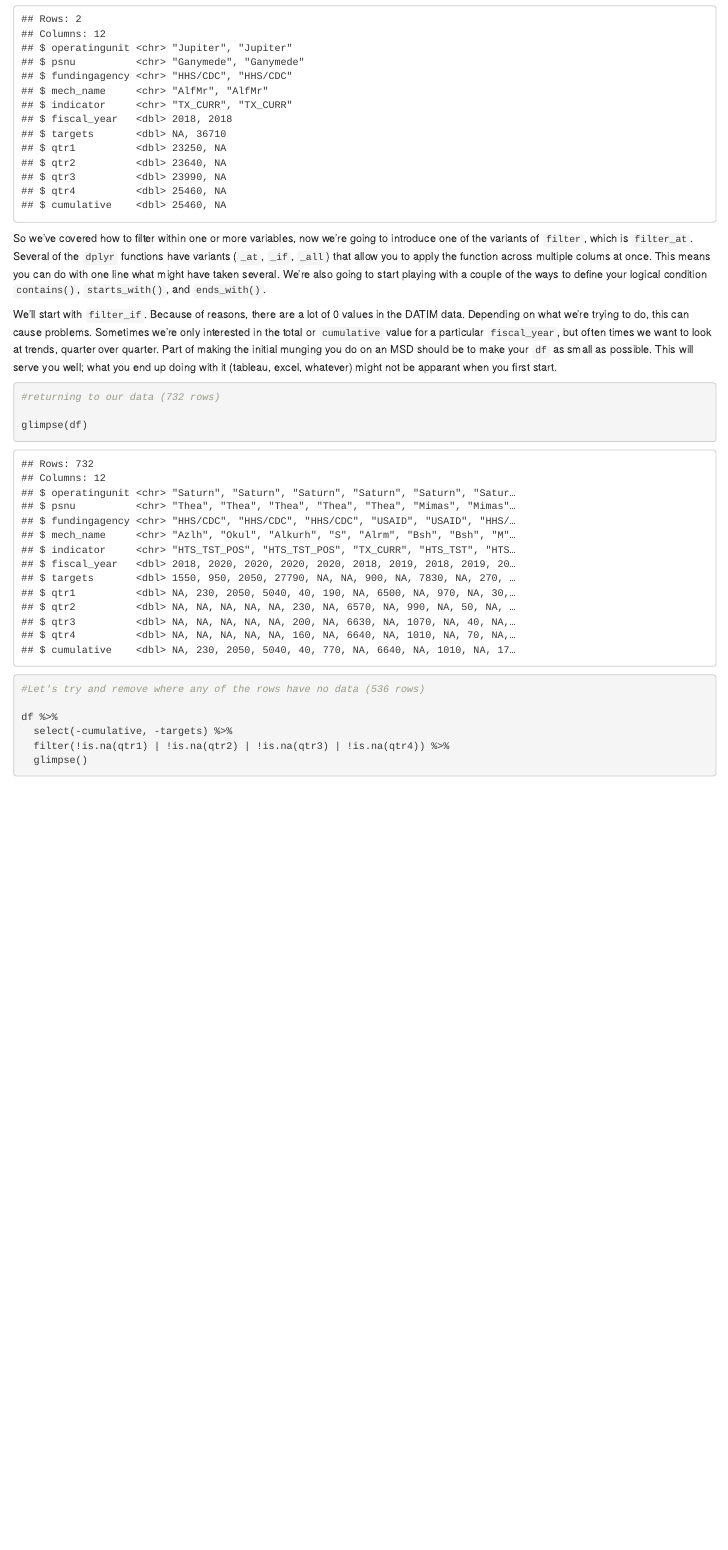
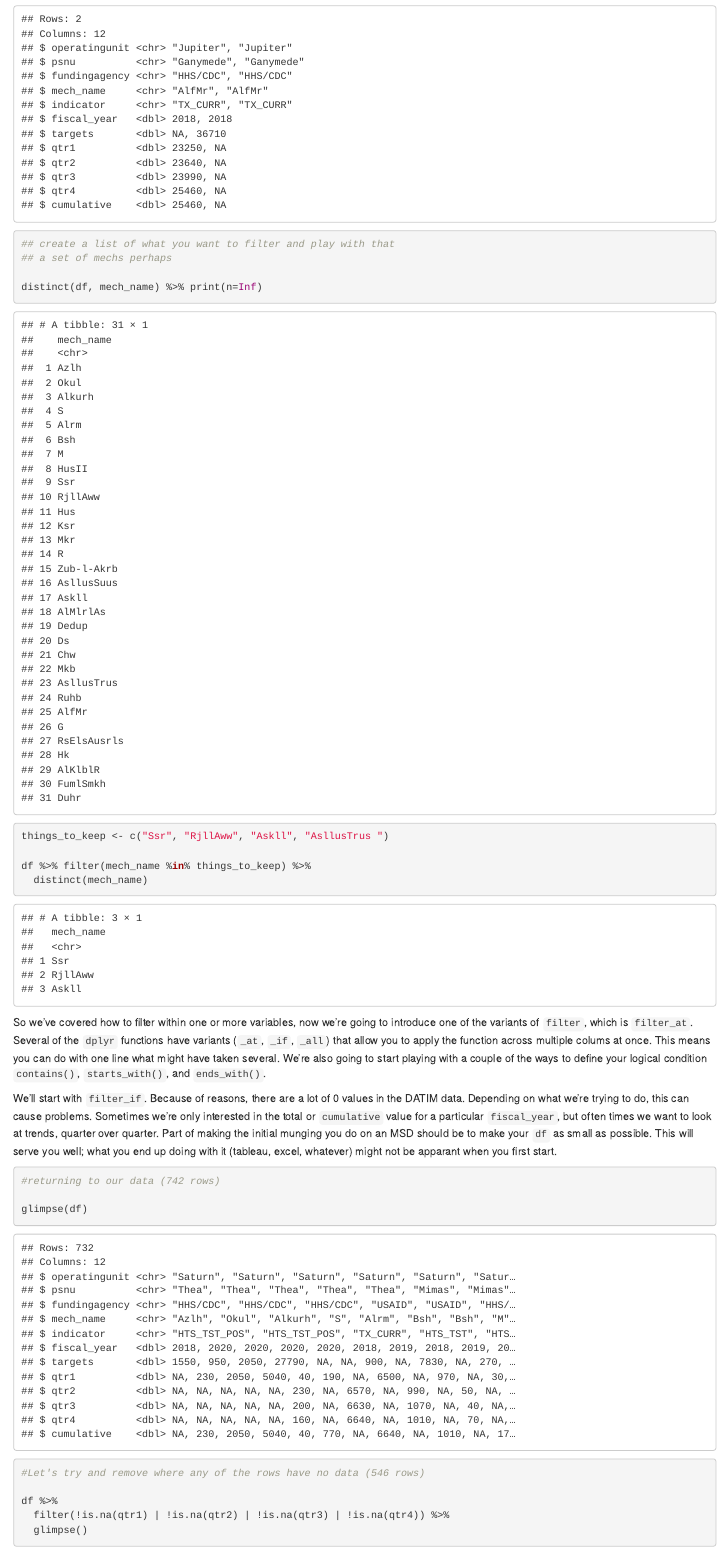
Before and after one commit to USAID-OHA-SI/coRps, an R Markdown document (2020-04-27/transform_data.Rmd): the page in a window 1100 px wide, from 5930 px down. Rendered offline with R 4.5, knitr and Pandoc, with nearby package versions; some code elsewhere in the file could not run offline.

Commit message:
add 0 rows to set up, mod'd `filter` chunk
`setup` should be good to go. Still needs exercises and `mutate` chunks

````diff
--- a/2020-04-27/transform_data.Rmd
+++ b/2020-04-27/transform_data.Rmd
@@ -107,6 +107,17 @@ df %>%
          mech_name == "AlfMr",
          psnu == "Ganymede") %>%
   glimpse()
+
+## create a list of what you want to filter and play with that
+## a set of mechs perhaps
+
+distinct(df, mech_name) %>% print(n=Inf)
+
+things_to_keep <- c("Ssr", "RjllAww", "Askll", "AsllusTrus ")
+
+df %>% filter(mech_name %in% things_to_keep) %>%
+  distinct(mech_name)
+
 ```
 
 So we've covered how to filter within one or more variables, now we're going to introduce one of the variants of `filter`, which is `filter_at`. Several of the `dplyr` functions have variants (`_at`, `_if`, `_all`) that allow you to
@@ -116,14 +127,13 @@ We're also going to start playing with a couple of the ways to define your logic
 We'll start with `filter_if`. Because of reasons, there are a lot of 0 values in the DATIM data. Depending on what we're trying to do, this can cause problems. Sometimes we're only interested in the total or `cumulative` value for a particular `fiscal_year`, but often times we want to look at trends, quarter over quarter. Part of making the initial munging you do on an MSD should be to make your `df` as small as possible. This will serve you well; what you end up doing with it (tableau, excel, whatever) might not be apparant when you first start.
 
 ```{r}
-#returning to our data (732 rows)
+#returning to our data (742 rows)
 
 glimpse(df)
 
-#Let's try and remove where any of the rows have no data (536 rows)
+#Let's try and remove where any of the rows have no data (546 rows)
 
 df %>%
-  select(-cumulative, -targets) %>%
   filter(!is.na(qtr1) | !is.na(qtr2) | !is.na(qtr3) | !is.na(qtr4)) %>%
   glimpse()
 
````
Also changed, not shown: 2020-04-27/setup_data.R (+10 -2 lines).
